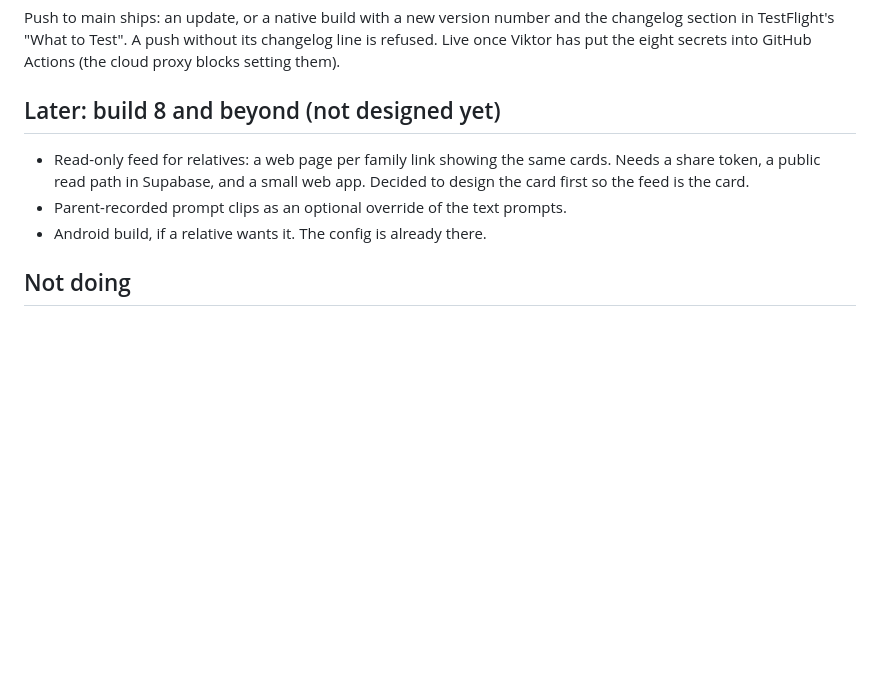
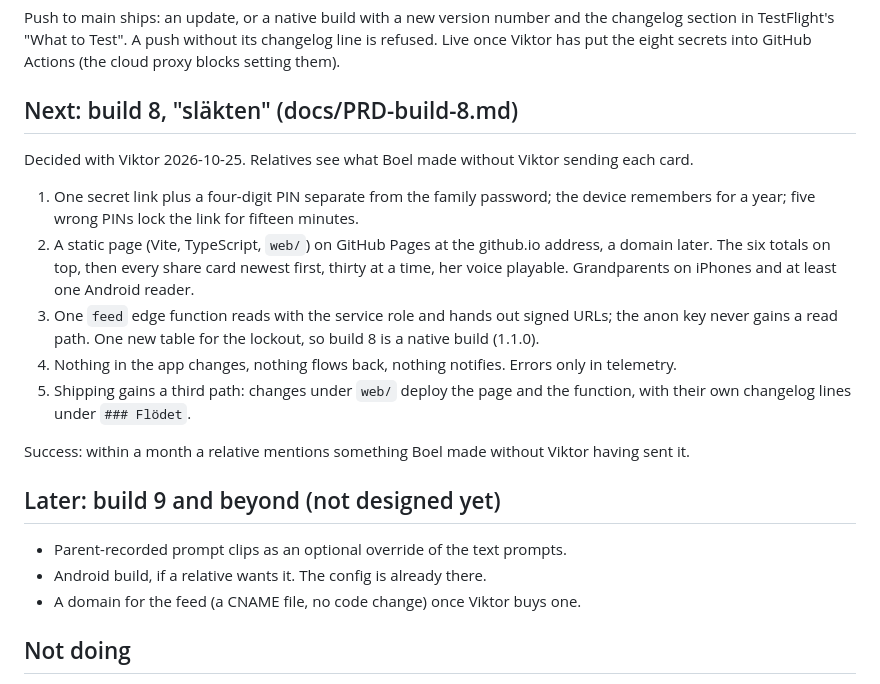
Before and after one commit to sandstreampop/boels-bokklubb, a Markdown page: docs/ROADMAP.md, the part around the change. Drawn GitHub-style; blank space fills up the shorter version.

```diff
--- a/docs/ROADMAP.md
+++ b/docs/ROADMAP.md
@@ -56,13 +56,28 @@ Push to main ships: an update, or a native build with a new version number and t
 section in TestFlight's "What to Test". A push without its changelog line is refused. Live once
 Viktor has put the eight secrets into GitHub Actions (the cloud proxy blocks setting them).
 
-## Later: build 8 and beyond (not designed yet)
+## Next: build 8, "släkten" (docs/PRD-build-8.md)
 
-- Read-only feed for relatives: a web page per family link showing the same cards. Needs a share
-  token, a public read path in Supabase, and a small web app. Decided to design the card first so
-  the feed is the card.
+Decided with Viktor 2026-10-25. Relatives see what Boel made without Viktor sending each card.
+
+1. One secret link plus a four-digit PIN separate from the family password; the device remembers
+   for a year; five wrong PINs lock the link for fifteen minutes.
+2. A static page (Vite, TypeScript, `web/`) on GitHub Pages at the github.io address, a domain
+   later. The six totals on top, then every share card newest first, thirty at a time, her voice
+   playable. Grandparents on iPhones and at least one Android reader.
+3. One `feed` edge function reads with the service role and hands out signed URLs; the anon key
+   never gains a read path. One new table for the lockout, so build 8 is a native build (1.1.0).
+4. Nothing in the app changes, nothing flows back, nothing notifies. Errors only in telemetry.
+5. Shipping gains a third path: changes under `web/` deploy the page and the function, with their
+   own changelog lines under `### Flödet`.
+
+Success: within a month a relative mentions something Boel made without Viktor having sent it.
+
+## Later: build 9 and beyond (not designed yet)
+
 - Parent-recorded prompt clips as an optional override of the text prompts.
 - Android build, if a relative wants it. The config is already there.
+- A domain for the feed (a CNAME file, no code change) once Viktor buys one.
 
 ## Not doing
 
```
Also changed, not shown: CLAUDE.md (+2 -2 lines), docs/PRD-build-8.md (added, +195 -0 lines).
